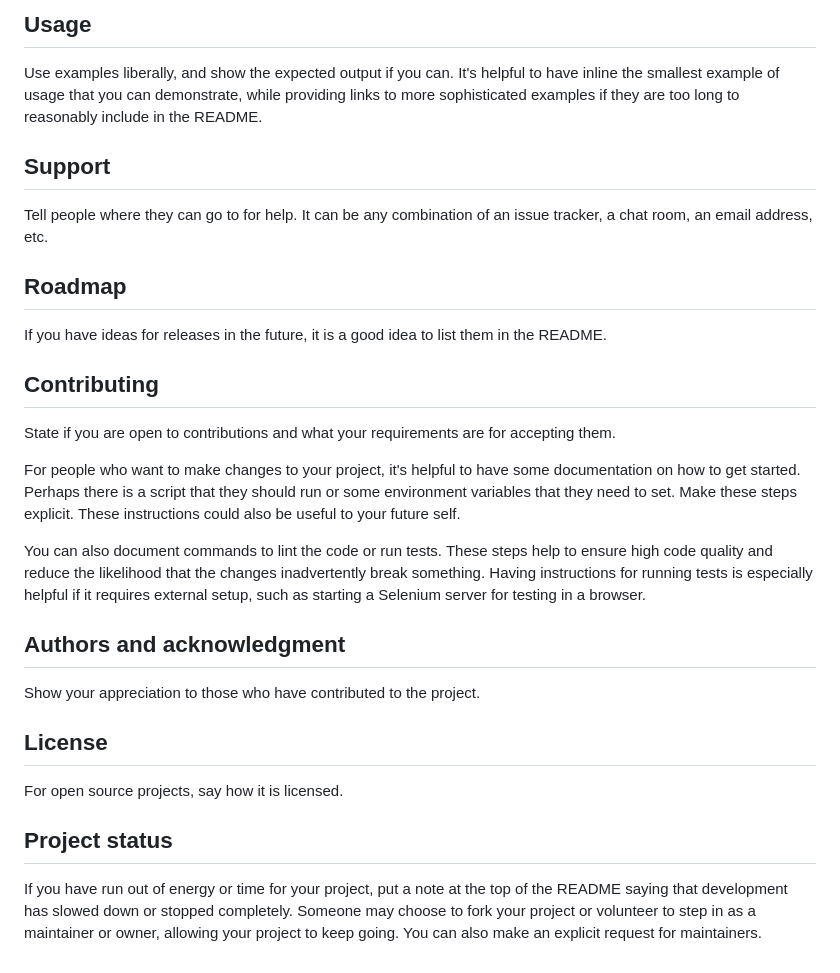
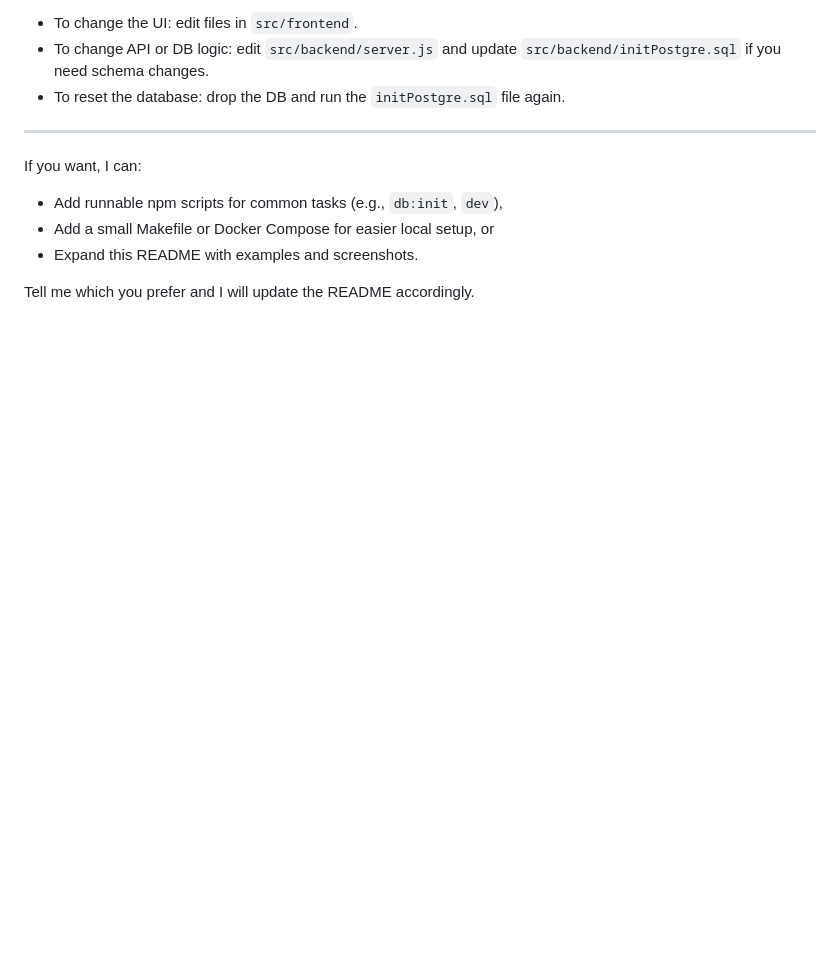
Before and after one commit to todatataa/praktikum1, a Markdown page: README.md, the part around one of its changes. GitHub-like rendering; blank space fills up the shorter version.

```diff
--- a/README.md
+++ b/README.md
@@ -89,25 +168,14 @@ Within a particular ecosystem, there may be a common way of installing things, s
 
-## Usage
-Use examples liberally, and show the expected output if you can. It's helpful to have inline the smallest example of usage that you can demonstrate, while providing links to more sophisticated examples if they are too long to reasonably include in the README.
+- To change the UI: edit files in `src/frontend`.
+- To change API or DB logic: edit `src/backend/server.js` and update `src/backend/initPostgre.sql` if you need schema changes.
+- To reset the database: drop the DB and run the `initPostgre.sql` file again.
 
-## Support
-Tell people where they can go to for help. It can be any combination of an issue tracker, a chat room, an email address, etc.
+---
 
-## Roadmap
-If you have ideas for releases in the future, it is a good idea to list them in the README.
+If you want, I can:
 
-## Contributing
-State if you are open to contributions and what your requirements are for accepting them.
+- Add runnable npm scripts for common tasks (e.g., `db:init`, `dev`),
+- Add a small Makefile or Docker Compose for easier local setup, or
+- Expand this README with examples and screenshots.
 
-For people who want to make changes to your project, it's helpful to have some documentation on how to get started. Perhaps there is a script that they should run or some environment variables that they need to set. Make these steps explicit. These instructions could also be useful to your future self.
-
-You can also document commands to lint the code or run tests. These steps help to ensure high code quality and reduce the likelihood that the changes inadvertently break something. Having instructions for running tests is especially helpful if it requires external setup, such as starting a Selenium server for testing in a browser.
-
-## Authors and acknowledgment
-Show your appreciation to those who have contributed to the project.
-
-## License
-For open source projects, say how it is licensed.
-
-## Project status
-If you have run out of energy or time for your project, put a note at the top of the README saying that development has slowed down or stopped completely. Someone may choose to fork your project or volunteer to step in as a maintainer or owner, allowing your project to keep going. You can also make an explicit request for maintainers.
+Tell me which you prefer and I will update the README accordingly.
```
Also changed, not shown: other parts of README.md (+129 -50 lines).
